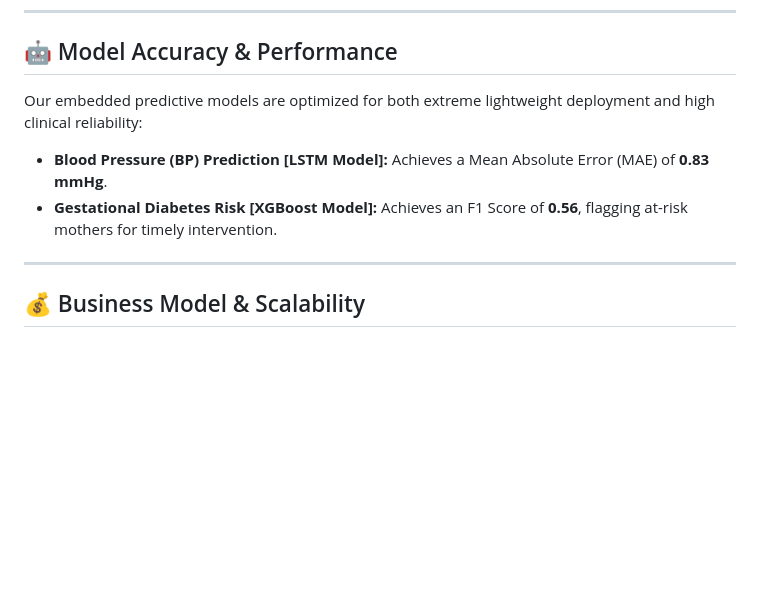
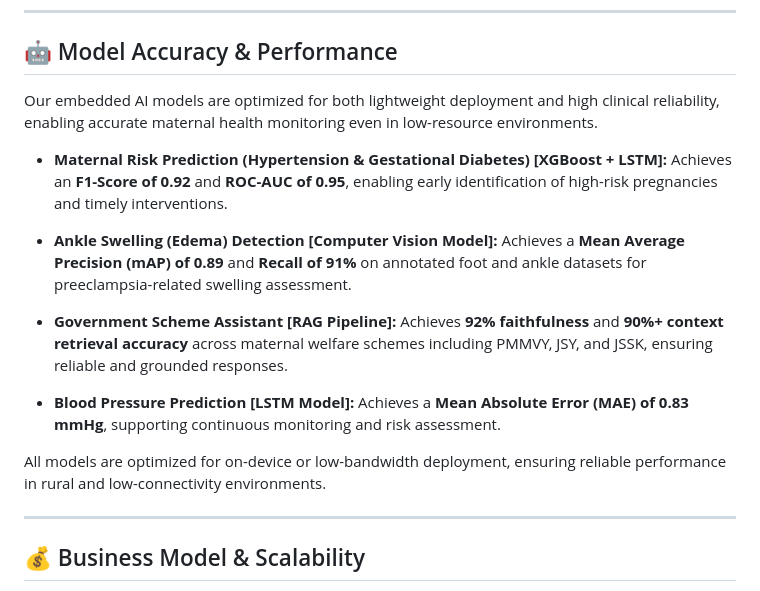
Before and after one commit to IqraS-gif/Janani-Setu-Project, a Markdown page: README.md, the part around the change. Drawn GitHub-style; blank space fills up the shorter version.

```diff
--- a/README.md
+++ b/README.md
@@ -92,9 +92,22 @@ Janani-Setu utilizes a robust, "store-and-forward" architecture designed for hig
 ---
 
 ## 🤖 Model Accuracy & Performance
-Our embedded predictive models are optimized for both extreme lightweight deployment and high clinical reliability:
-- **Blood Pressure (BP) Prediction [LSTM Model]:** Achieves a Mean Absolute Error (MAE) of **0.83 mmHg**.
-- **Gestational Diabetes Risk [XGBoost Model]:** Achieves an F1 Score of **0.56**, flagging at-risk mothers for timely intervention.
+
+Our embedded AI models are optimized for both lightweight deployment and high clinical reliability, enabling accurate maternal health monitoring even in low-resource environments.
+
+* **Maternal Risk Prediction (Hypertension & Gestational Diabetes) [XGBoost + LSTM]:**
+  Achieves an **F1-Score of 0.92** and **ROC-AUC of 0.95**, enabling early identification of high-risk pregnancies and timely interventions.
+
+* **Ankle Swelling (Edema) Detection [Computer Vision Model]:**
+  Achieves a **Mean Average Precision (mAP) of 0.89** and **Recall of 91%** on annotated foot and ankle datasets for preeclampsia-related swelling assessment.
+
+* **Government Scheme Assistant [RAG Pipeline]:**
+  Achieves **92% faithfulness** and **90%+ context retrieval accuracy** across maternal welfare schemes including PMMVY, JSY, and JSSK, ensuring reliable and grounded responses.
+
+* **Blood Pressure Prediction [LSTM Model]:**
+  Achieves a **Mean Absolute Error (MAE) of 0.83 mmHg**, supporting continuous monitoring and risk assessment.
+
+All models are optimized for on-device or low-bandwidth deployment, ensuring reliable performance in rural and low-connectivity environments.
 
 ---
 
```
